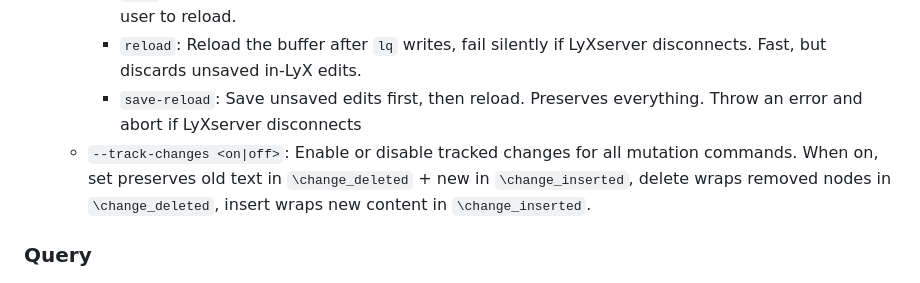
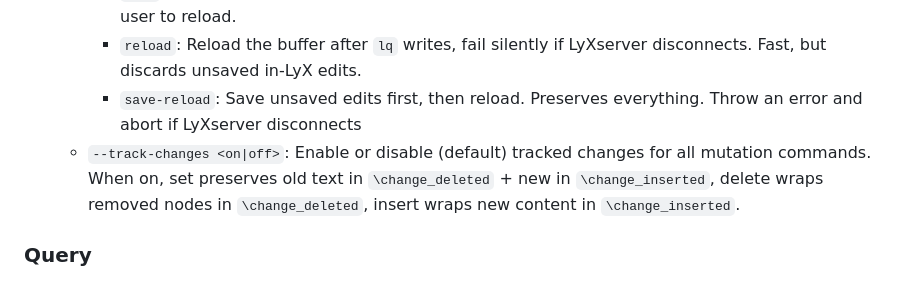
Before and after one commit to naivej/lq, a Markdown page: README.md, the part around the change. GitHub-like rendering.

Commit message:
docs: minor

```diff
--- a/README.md
+++ b/README.md
@@ -111,7 +111,7 @@ Users can query or search the bibliography by `lq bib`, then inject citations us
     - `none` (default): No refresh. LyX detects external changes via its own polling and prompts the user to reload.
     - `reload`: Reload the buffer after `lq` writes, fail silently if LyXserver disconnects. Fast, but discards unsaved in-LyX edits.
     - `save-reload`: Save unsaved edits first, then reload. Preserves everything. Throw an error and abort if LyXserver disconnects
-  - `--track-changes <on|off>`: Enable or disable tracked changes for all mutation commands. When on, set preserves old text in `\change_deleted` + new in `\change_inserted`, delete wraps removed nodes in `\change_deleted`, insert wraps new content in `\change_inserted`.
+  - `--track-changes <on|off>`: Enable or disable (default) tracked changes for all mutation commands. When on, set preserves old text in `\change_deleted` + new in `\change_inserted`, delete wraps removed nodes in `\change_deleted`, insert wraps new content in `\change_inserted`.
 
 ### Query
 - `lq schema <file> [--layouts-dir <path>]`
```
